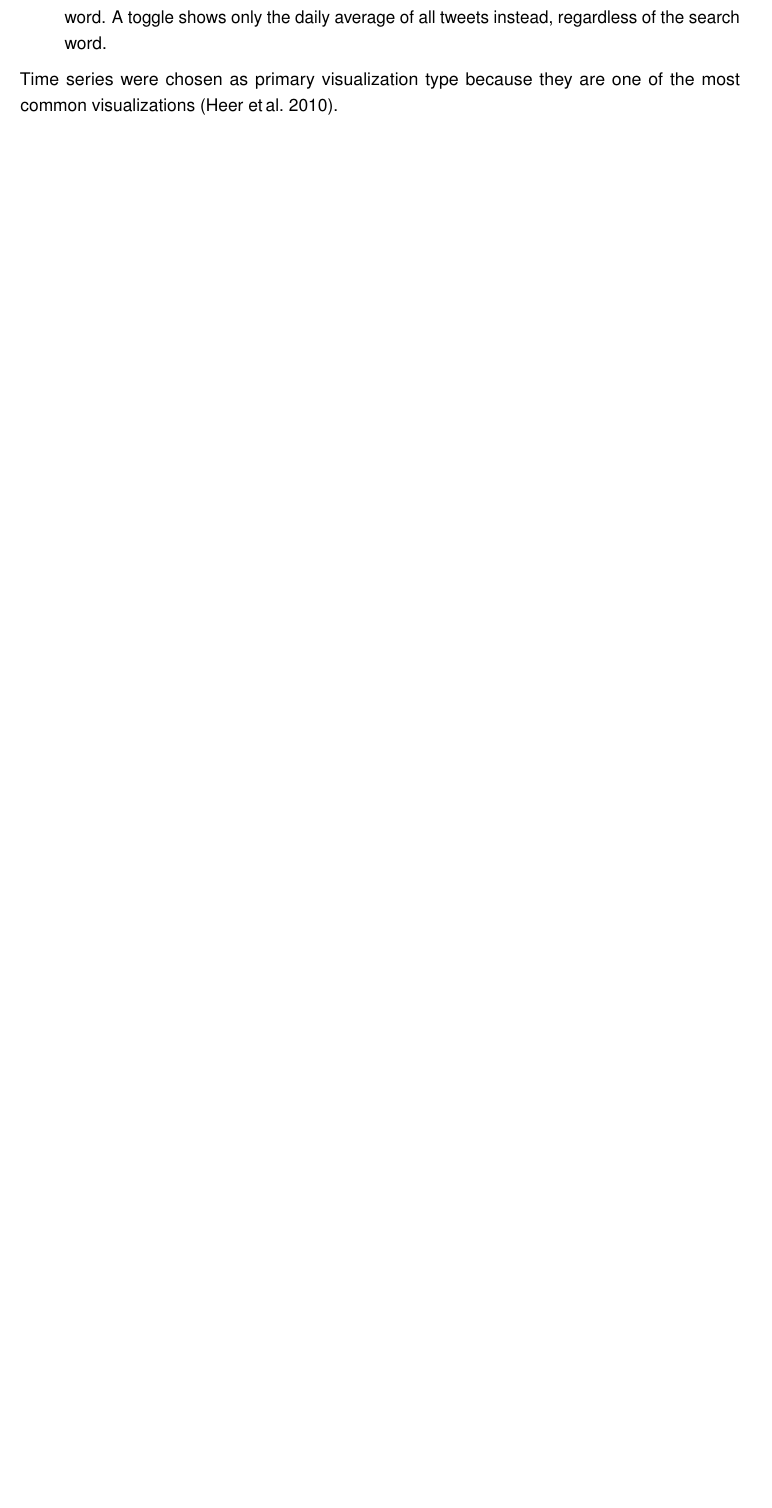
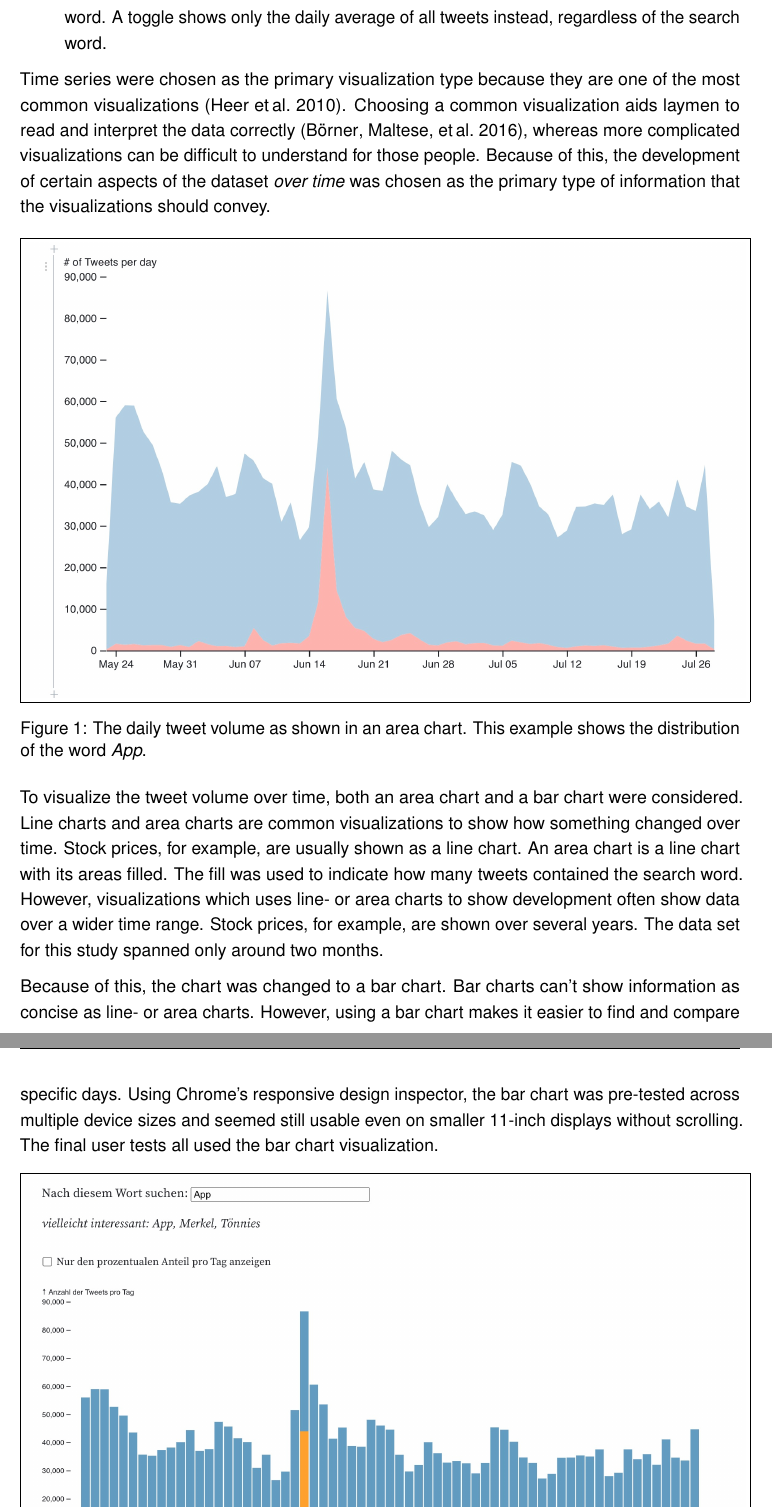
Before and after one commit to m8ins/master-thesis, a LaTeX document (main.tex, which reads chapter/method.tex): part of page 12 of 16 before the commit and two parts of pages 12 and 13 of 17 after it, the two joined at a grey line, cut so that both start at the same text, the shorter picture padded with empty space. Compiled offline with pdfLaTeX.

```diff
--- a/chapter/method.tex
+++ b/chapter/method.tex
@@ -70,4 +70,14 @@
 
 %TODO: insert images of the visualizations here
 
-Time series were chosen as primary visualization type because they are one of the most common visualizations (\cite{heer2010}).
+Time series were chosen as the primary visualization type because they are one of the most common visualizations (\cite{heer2010}). Choosing a common visualization aids laymen to read and interpret the data correctly (\cite{borner2016}), whereas more complicated visualizations can be difficult to understand for those people. Because of this, the development of certain aspects of the dataset \emph{over time} was chosen as the primary type of information that the visualizations should convey.
+
+\begin{figure}[h!tb]
+    \fbox{\includegraphics[width=\linewidth]{images/volume_areachart.jpg}}
+    \caption{The daily tweet volume as shown in an area chart. This example shows the distribution of the word \emph{App}.}
+    \label{fig:volume_areachart}
+\end{figure}
+
+To visualize the tweet volume over time, both an area chart and a bar chart were considered. Line charts and area charts are common visualizations to show how something changed over time. Stock prices, for example, are usually shown as a line chart. An area chart is a line chart with its areas filled. The fill was used to indicate how many tweets contained the search word. However, visualizations which uses line- or area charts to show development often show data over a wider time range. Stock prices, for example, are shown over several years. The data set for this study spanned only around two months.
+
+Because of this, the chart was changed to a bar chart. Bar charts can't show information as concise as line- or area charts. However, using a bar chart makes it easier to find and compare specific days. Using Chrome's responsive design inspector, the bar chart was pre-tested across multiple device sizes and seemed still usable even on smaller 11-inch displays without scrolling. The final user tests all used the bar chart visualization.
```
Also changed, not shown: images/volume_areachart.jpg (added), images/volume_barchart.jpg (added), chapter/method.tex (18 more changed lines).
